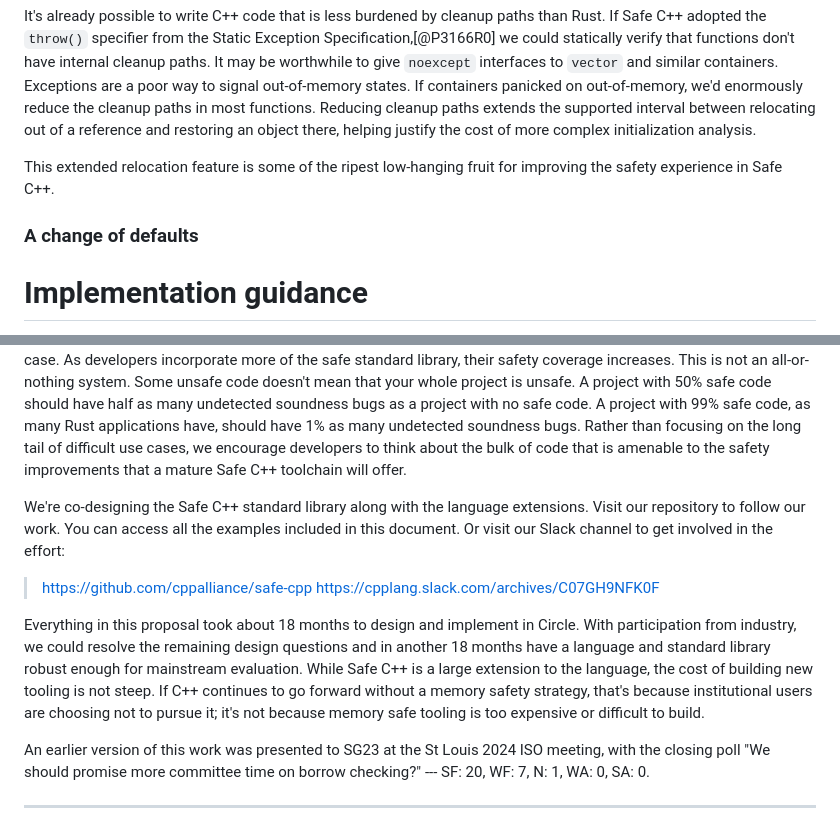
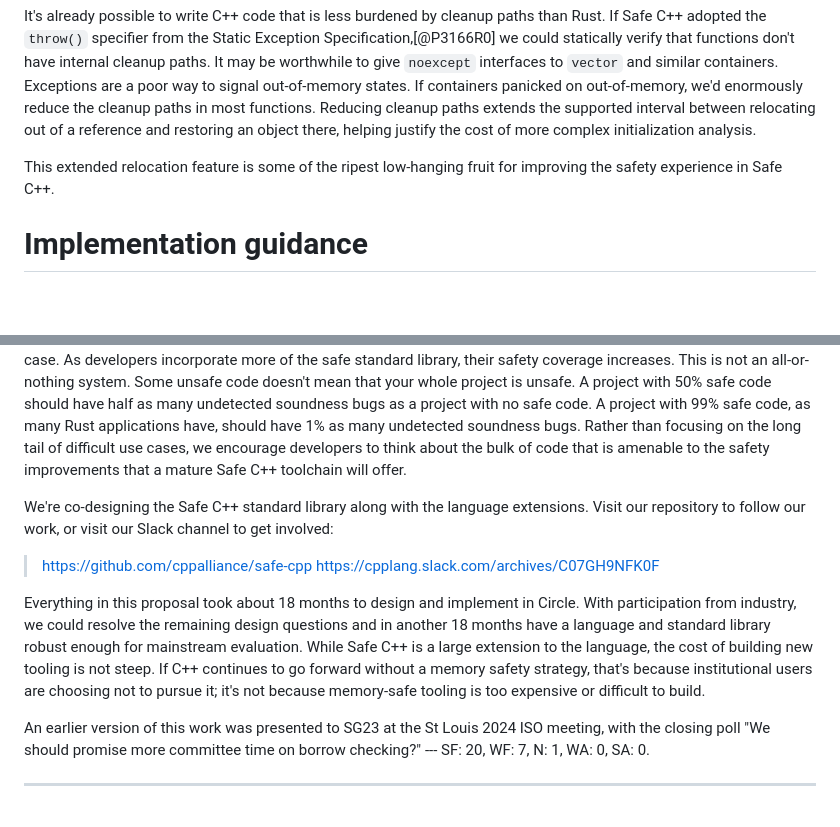
Before and after one commit to cppalliance/safe-cpp, a Markdown page: proposal/draft.md, 2 parts joined by grey strips. Rendered like a GitHub page; blank space fills up the shorter version.

```diff
--- a/proposal/draft.md
+++ b/proposal/draft.md
@@ -2682,12 +2682,6 @@ It's already possible to write C++ code that is less burdened by cleanup paths t
 
 This extended relocation feature is some of the ripest low-hanging fruit for improving the safety experience in Safe C++.
 
-### A change of defaults
-
-
-
-
-
 # Implementation guidance
 
 The intelligence behind the _ownership and borrowing_ safety model resides in the compiler's middle-end, in its _MIR analysis_ passes. The first thing compiler engineers should focus on when pursuing Safe C++ is to lower their frontend's AST to MIR. Several compiled languages already pass through a mid-level IR: Swift passes through SIL,[@sil] Rust passes through MIR,[@mir] and Circle passes through it's mid-level IR when targeting the relocation object model. There is an effort called ClangIR[@clangir] to lower Clang to an MLIR dialect called CIR, but the project is in an early phase and doesn't have enough coverage to support the language or library features described in this document.
@@ -2724,12 +2718,12 @@ Instead of being received as a threat, we take the safety model developed by Rus
 
 Safe C++ must provide safe alternatives to everything in today's Standard Library. Adoption will look daunting to teams that maintain large applications. However, users aren't compelled to switch everything over at once. If you need to stick with some legacy types, that's fine. The compiler can't enforce sound usage of that code, but that's always been the case. As developers incorporate more of the safe standard library, their safety coverage increases. This is not an all-or-nothing system. Some unsafe code doesn't mean that your whole project is unsafe. A project with 50% safe code should have half as many undetected soundness bugs as a project with no safe code. A project with 99% safe code, as many Rust applications have, should have 1% as many undetected soundness bugs. Rather than focusing on the long tail of difficult use cases, we encourage developers to think about the bulk of code that is amenable to the safety improvements that a mature Safe C++ toolchain will offer.
 
-We're co-designing the Safe C++ standard library along with the language extensions. Visit our repository to follow our work. You can access all the examples included in this document. Or visit our Slack channel to get involved in the effort:
+We're co-designing the Safe C++ standard library along with the language extensions. Visit our repository to follow our work, or visit our Slack channel to get involved:
 
 > https://github.com/cppalliance/safe-cpp
 > https://cpplang.slack.com/archives/C07GH9NFK0F
 
-Everything in this proposal took about 18 months to design and implement in Circle. With participation from industry, we could resolve the remaining design questions and in another 18 months have a language and standard library robust enough for mainstream evaluation. While Safe C++ is a large extension to the language, the cost of building new tooling is not steep. If C++ continues to go forward without a memory safety strategy, that's because institutional users are choosing not to pursue it; it's not because memory safe tooling is too expensive or difficult to build.
+Everything in this proposal took about 18 months to design and implement in Circle. With participation from industry, we could resolve the remaining design questions and in another 18 months have a language and standard library robust enough for mainstream evaluation. While Safe C++ is a large extension to the language, the cost of building new tooling is not steep. If C++ continues to go forward without a memory safety strategy, that's because institutional users are choosing not to pursue it; it's not because memory-safe tooling is too expensive or difficult to build.
 
 An earlier version of this work was presented to SG23 at the St Louis 2024 ISO meeting, with the closing poll "We should promise more committee time on borrow checking?" --- SF: 20, WF: 7, N: 1, WA: 0, SA: 0.
 
```
